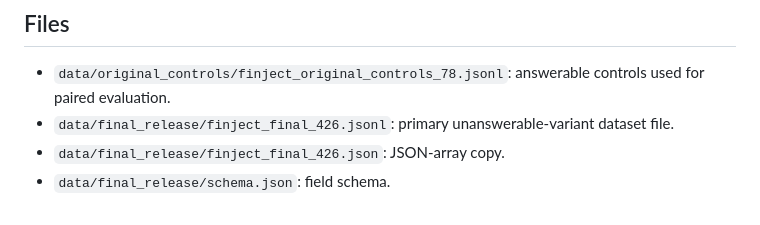
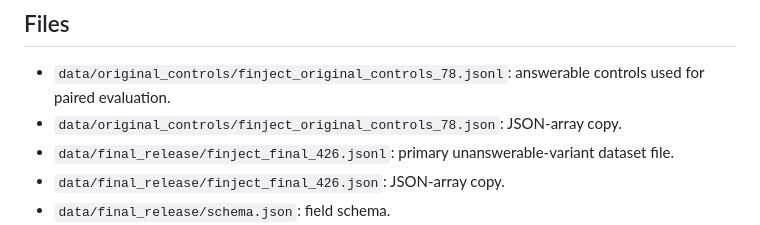
Before and after one commit to pnu-clink/finject, a Markdown page: DATASET_CARD.md, the part around the change. Drawn GitHub-style.

Commit message:
Document original controls JSON copy

```diff
--- a/DATASET_CARD.md
+++ b/DATASET_CARD.md
@@ -43,6 +43,7 @@ FInject is a financial unanswerability benchmark built by transforming answerabl
 ## Files
 
 - `data/original_controls/finject_original_controls_78.jsonl`: answerable controls used for paired evaluation.
+- `data/original_controls/finject_original_controls_78.json`: JSON-array copy.
 - `data/final_release/finject_final_426.jsonl`: primary unanswerable-variant dataset file.
 - `data/final_release/finject_final_426.json`: JSON-array copy.
 - `data/final_release/schema.json`: field schema.
```
